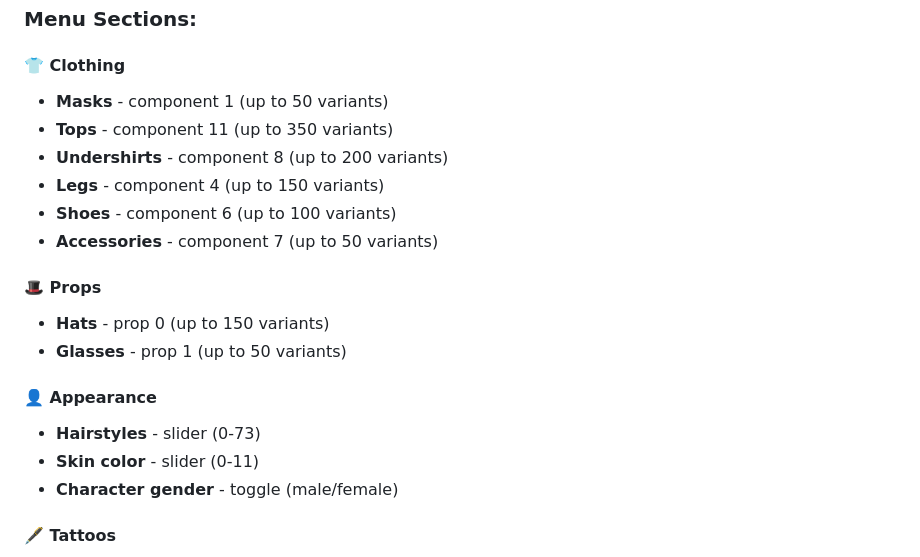
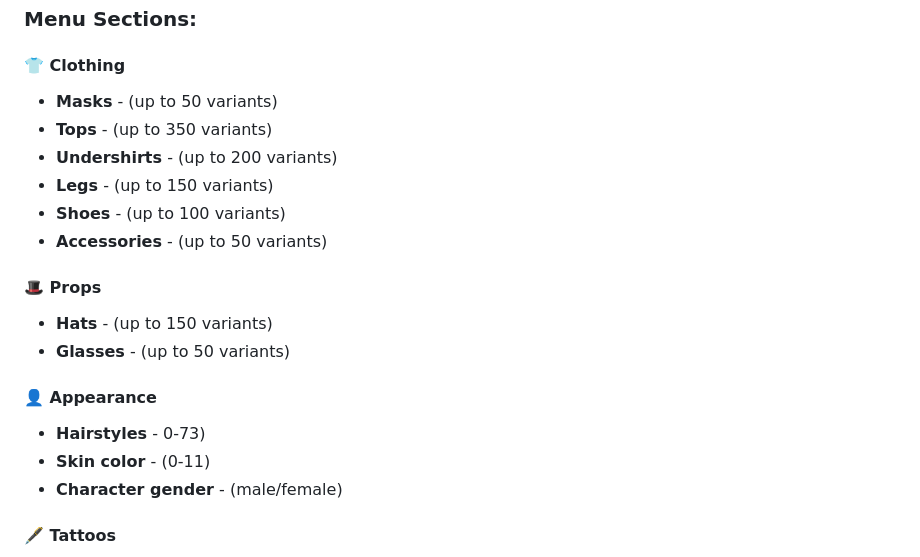
Before and after one commit to sorryfoxymain/RageMPCharacterMenu-, a Markdown page: README.md, the part around the change. Drawn GitHub-style.

```diff
--- a/README.md
+++ b/README.md
@@ -18,21 +18,21 @@ A comprehensive character customization system with modern web interface for Rag
 ### **Menu Sections:**
 
 #### 👕 **Clothing**
-- **Masks** - component 1 (up to 50 variants)
-- **Tops** - component 11 (up to 350 variants)
-- **Undershirts** - component 8 (up to 200 variants)
-- **Legs** - component 4 (up to 150 variants)
-- **Shoes** - component 6 (up to 100 variants)
-- **Accessories** - component 7 (up to 50 variants)
+- **Masks** - (up to 50 variants)
+- **Tops** - (up to 350 variants)
+- **Undershirts** - (up to 200 variants)
+- **Legs** - (up to 150 variants)
+- **Shoes** - (up to 100 variants)
+- **Accessories** - (up to 50 variants)
 
 #### 🎩 **Props**
-- **Hats** - prop 0 (up to 150 variants)
-- **Glasses** - prop 1 (up to 50 variants)
+- **Hats** - (up to 150 variants)
+- **Glasses** - (up to 50 variants)
 
 #### 👤 **Appearance**
-- **Hairstyles** - slider (0-73)
-- **Skin color** - slider (0-11)
-- **Character gender** - toggle (male/female)
+- **Hairstyles** - 0-73)
+- **Skin color** - (0-11)
+- **Character gender** - (male/female)
 
 #### 🖋️ **Tattoos**
 - **7 body zones**: left arm, right arm, left leg, right leg, torso, back, head
```
